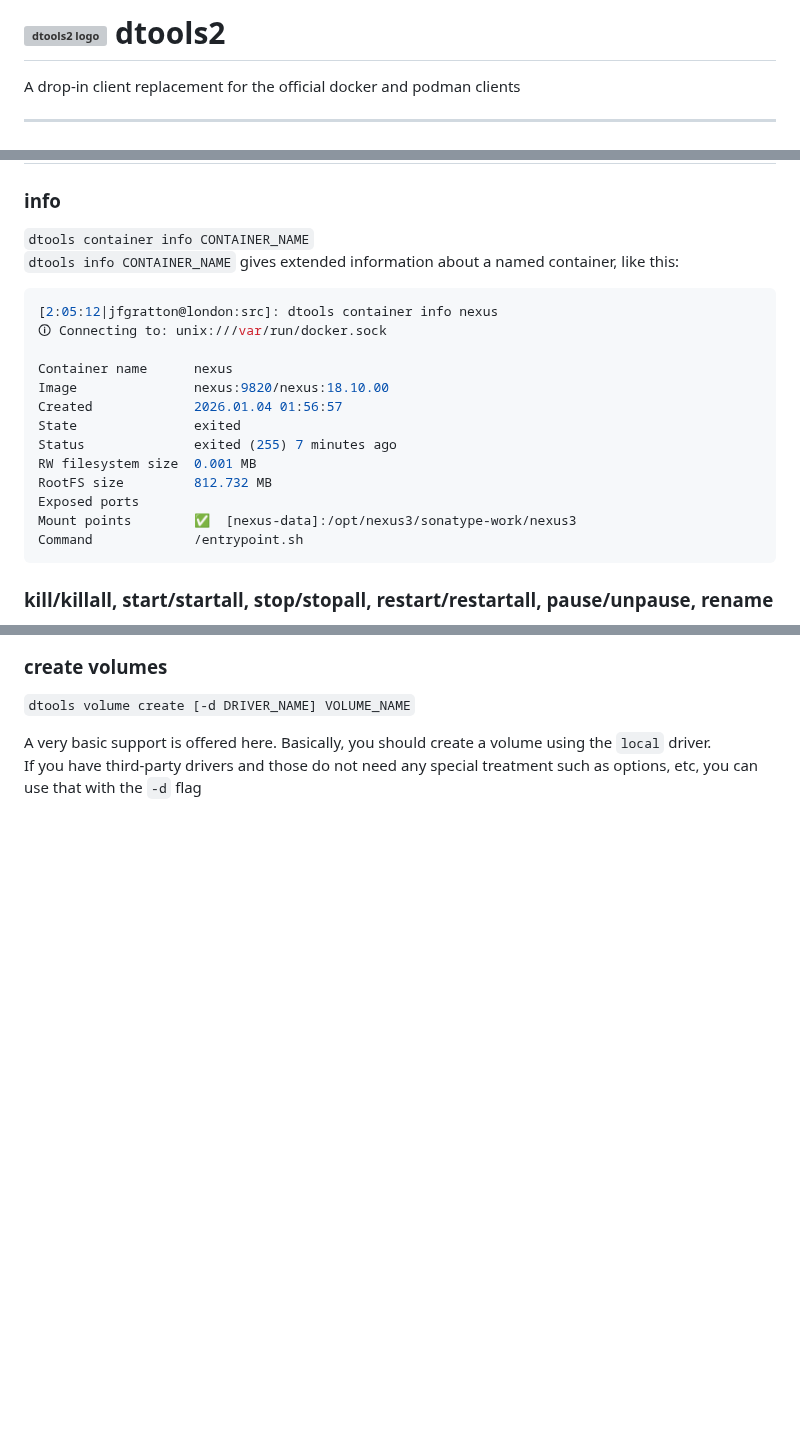
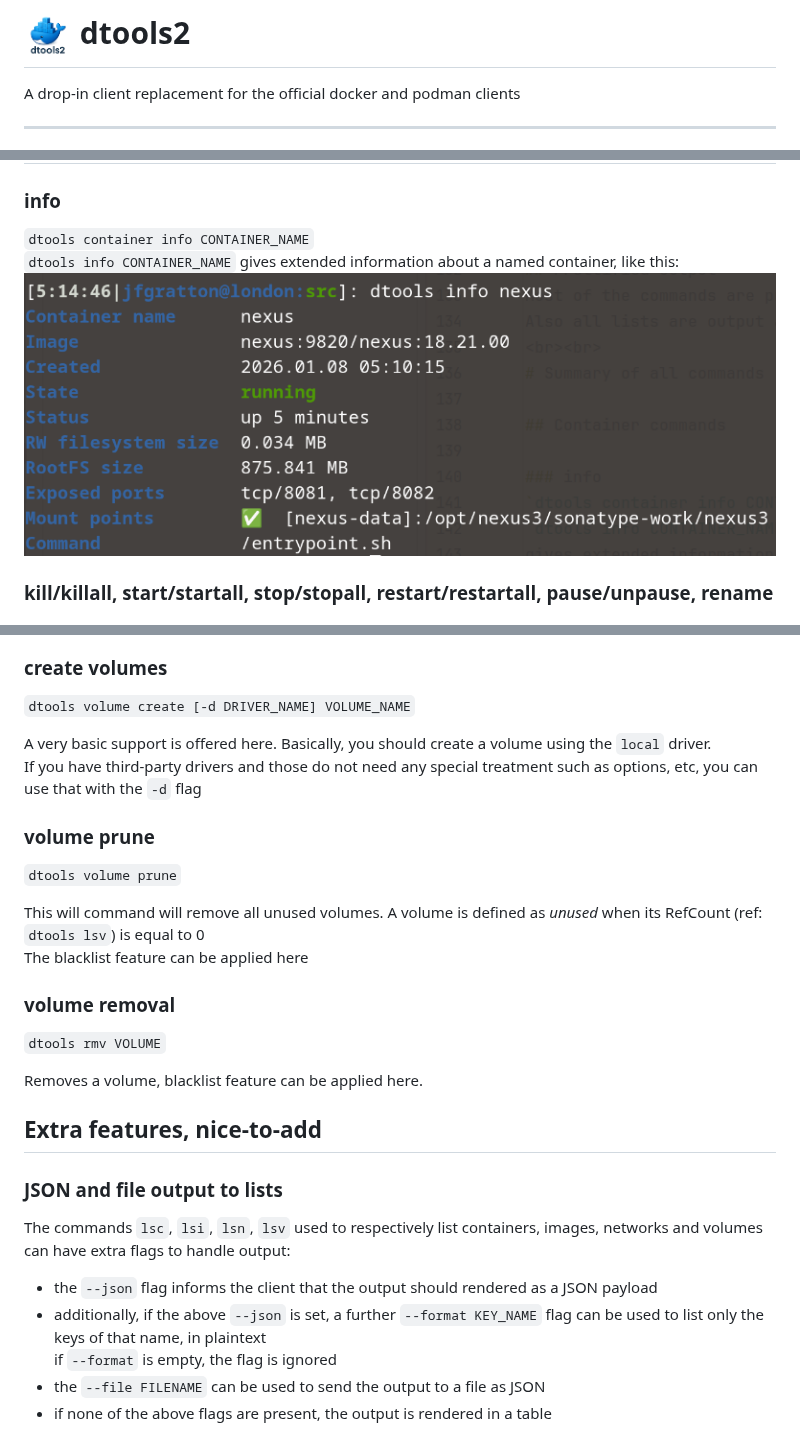
Before and after one commit to jeanfrancoisgratton/dtools2, a Markdown page: README.md, 3 parts joined by grey strips. Rendered like a GitHub page; pictures changed too: images/info.png (added); blank space fills up the shorter version; grey boxes are pictures that could not be loaded.

Commit message:
Completed the documentation

````diff
--- a/README.md
+++ b/README.md
@@ -1,4 +1,4 @@
-# <img src="./dtools2-logo_small.png" alt="dtools2 logo" height="48" /> dtools2
+# <img src="./images/dtools2-logo_small.png" alt="dtools2 logo" height="48" /> dtools2
 
 A drop-in client replacement for the official docker and podman clients
 ___
@@ -140,22 +140,8 @@ Also all lists are output as tables, for better readability
 ### info
 `dtools container info CONTAINER_NAME`<br>
 `dtools info CONTAINER_NAME`
-gives extended information about a named container, like this:
-```bash
-[2:05:12|jfgratton@london:src]: dtools container info nexus
-🛈 Connecting to: unix:///var/run/docker.sock
-
-Container name      nexus
-Image               nexus:9820/nexus:18.10.00
-Created             2026.01.04 01:56:57
-State               exited
-Status              exited (255) 7 minutes ago
-RW filesystem size  0.001 MB
-RootFS size         812.732 MB
-Exposed ports
-Mount points        ✅  [nexus-data]:/opt/nexus3/sonatype-work/nexus3
-Command             /entrypoint.sh
-```
+gives extended information about a named container, like this:<br>
+<img src="./images/info.png" alt="dtools info nexus"/>
 
 ### kill/killall, start/startall, stop/stopall, restart/restartall, pause/unpause, rename
 *Note:*
@@ -223,4 +225,27 @@ You can chain multiple network names to remove them all at once
 `dtools volume create [-d DRIVER_NAME] VOLUME_NAME`<br>
 
 A very basic support is offered here. Basically, you should create a volume using the `local` driver.<br>
-If you have third-party drivers and those do not need any special treatment such as options, etc, you can use that with the `-d` flag
+If you have third-party drivers and those do not need any special treatment such as options, etc, you can use that with the `-d` flag<br>
+
+### volume prune
+`dtools volume prune`
+
+This will command will remove all unused volumes. A volume is defined as *unused* when its RefCount (ref: `dtools lsv`) is equal to 0<br>
+The blacklist feature can be applied here<br>
+
+### volume removal
+`dtools rmv VOLUME`
+
+Removes a volume, blacklist feature can be applied here.
+
+## Extra features, nice-to-add
+
+### JSON and file output to lists
+The commands `lsc`, `lsi`, `lsn`, `lsv` used to respectively list containers, images, networks and volumes can have extra
+flags to handle output:
+
+- the `--json` flag informs the client that the output should rendered as a JSON payload
+- additionally, if the above `--json` is set, a further `--format KEY_NAME` flag can be used to list only the keys of that name, in plaintext<br>
+if `--format` is empty, the flag is ignored
+- the `--file FILENAME` can be used to send the output to a file as JSON
+- if none of the above flags are present, the output is rendered in a table
````
Also changed, not shown: other parts of README.md (+22 -6 lines), images/bl_lsb-a.png (added), images/lsc.png, images/lsi.png, images/lsn.png, images/lsv.png (added).
